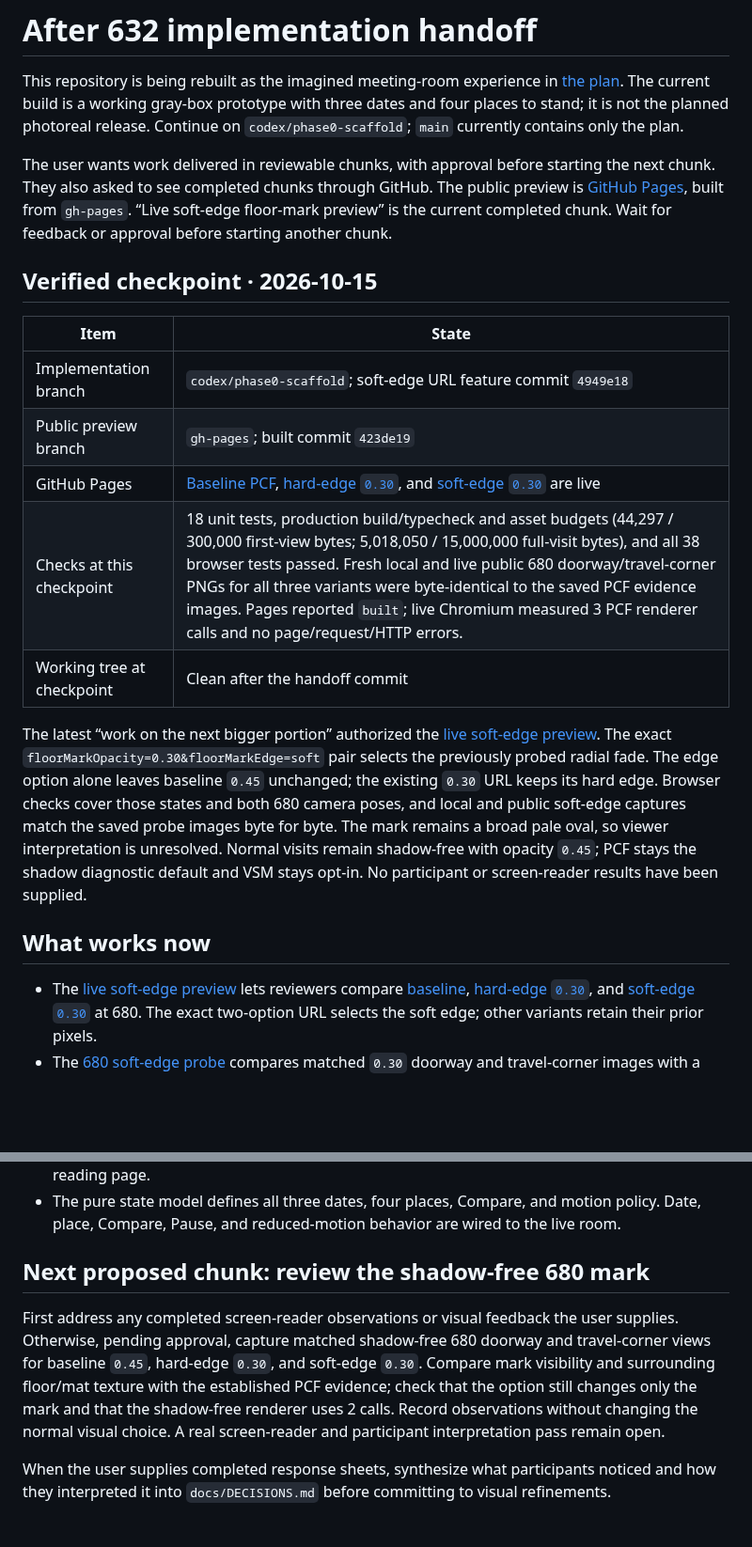
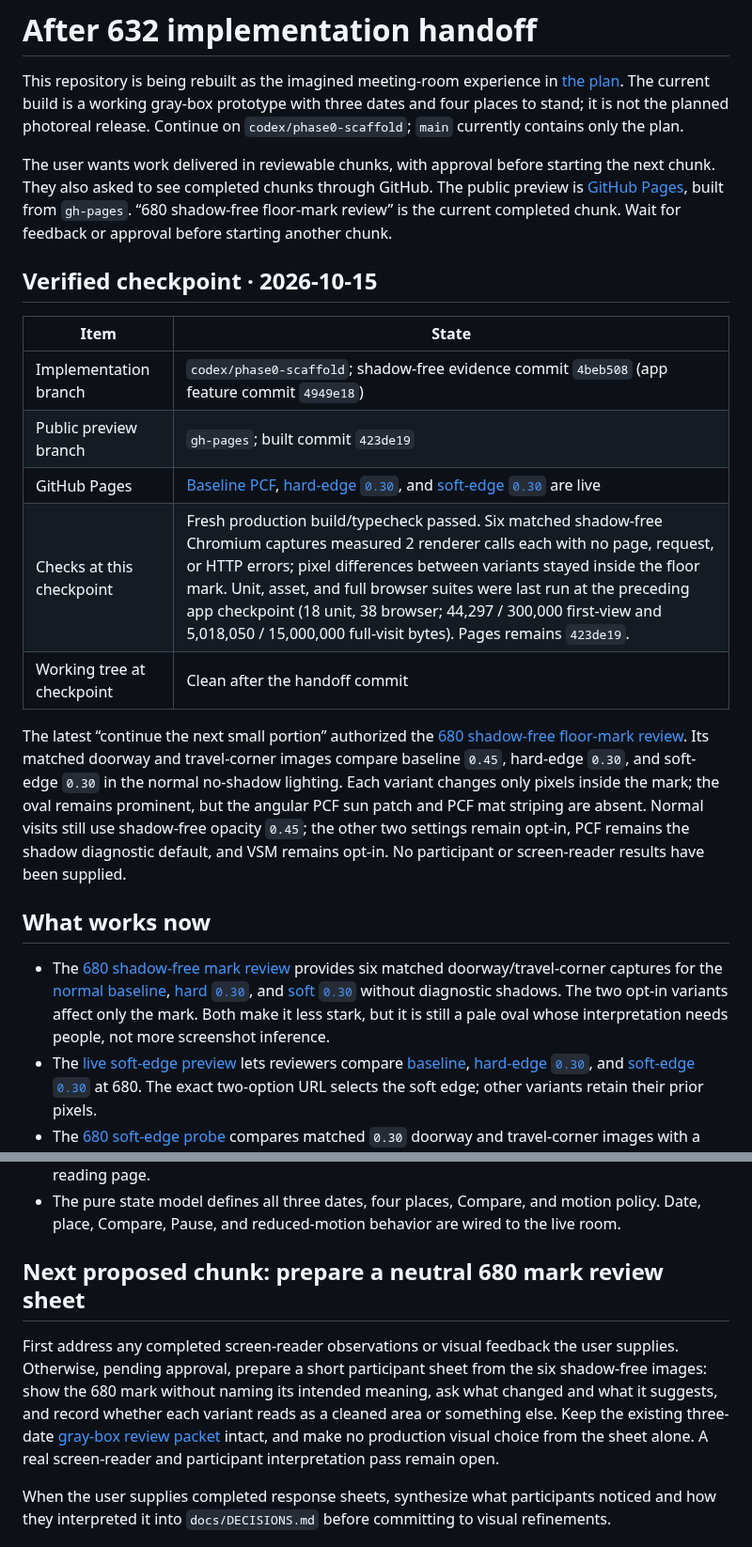
Before and after one commit to wangy113/after-632-gpt-sol-6, a Markdown page: HANDOFF.md, 2 parts joined by grey strips. Shown at 94% size. GitHub-like rendering; blank space fills up the shorter version.

Commit message:
Hand off shadow-free 680 mark review

```diff
--- a/HANDOFF.md
+++ b/HANDOFF.md
@@ -2,22 +2,23 @@
 
 This repository is being rebuilt as the imagined meeting-room experience in [the plan](docs/PLAN.md). The current build is a working gray-box prototype with three dates and four places to stand; it is not the planned photoreal release. Continue on `codex/phase0-scaffold`; `main` currently contains only the plan.
 
-The user wants work delivered in reviewable chunks, with approval before starting the next chunk. They also asked to see completed chunks through GitHub. The public preview is [GitHub Pages](https://wangy113.github.io/after-632-gpt-sol-6/), built from `gh-pages`. “Live soft-edge floor-mark preview” is the current completed chunk. Wait for feedback or approval before starting another chunk.
+The user wants work delivered in reviewable chunks, with approval before starting the next chunk. They also asked to see completed chunks through GitHub. The public preview is [GitHub Pages](https://wangy113.github.io/after-632-gpt-sol-6/), built from `gh-pages`. “680 shadow-free floor-mark review” is the current completed chunk. Wait for feedback or approval before starting another chunk.
 
 ## Verified checkpoint · 2026-10-15
 
 | Item | State |
 | --- | --- |
-| Implementation branch | `codex/phase0-scaffold`; soft-edge URL feature commit `4949e18` |
+| Implementation branch | `codex/phase0-scaffold`; shadow-free evidence commit `4beb508` (app feature commit `4949e18`) |
 | Public preview branch | `gh-pages`; built commit `423de19` |
 | GitHub Pages | [Baseline PCF](https://wangy113.github.io/after-632-gpt-sol-6/?shadows=1), [hard-edge `0.30`](https://wangy113.github.io/after-632-gpt-sol-6/?shadows=1&floorMarkOpacity=0.30), and [soft-edge `0.30`](https://wangy113.github.io/after-632-gpt-sol-6/?shadows=1&floorMarkOpacity=0.30&floorMarkEdge=soft) are live |
-| Checks at this checkpoint | 18 unit tests, production build/typecheck and asset budgets (44,297 / 300,000 first-view bytes; 5,018,050 / 15,000,000 full-visit bytes), and all 38 browser tests passed. Fresh local and live public 680 doorway/travel-corner PNGs for all three variants were byte-identical to the saved PCF evidence images. Pages reported `built`; live Chromium measured 3 PCF renderer calls and no page/request/HTTP errors. |
+| Checks at this checkpoint | Fresh production build/typecheck passed. Six matched shadow-free Chromium captures measured 2 renderer calls each with no page, request, or HTTP errors; pixel differences between variants stayed inside the floor mark. Unit, asset, and full browser suites were last run at the preceding app checkpoint (18 unit, 38 browser; 44,297 / 300,000 first-view and 5,018,050 / 15,000,000 full-visit bytes). Pages remains `423de19`. |
 | Working tree at checkpoint | Clean after the handoff commit |
 
-The latest “work on the next bigger portion” authorized the [live soft-edge preview](docs/phase0/GEOMETRY_BASELINE.md#live-soft-edge-floor-mark-preview--2026-10-15). The exact `floorMarkOpacity=0.30&floorMarkEdge=soft` pair selects the previously probed radial fade. The edge option alone leaves baseline `0.45` unchanged; the existing `0.30` URL keeps its hard edge. Browser checks cover those states and both 680 camera poses, and local and public soft-edge captures match the saved probe images byte for byte. The mark remains a broad pale oval, so viewer interpretation is unresolved. Normal visits remain shadow-free with opacity `0.45`; PCF stays the shadow diagnostic default and VSM stays opt-in. No participant or screen-reader results have been supplied.
+The latest “continue the next small portion” authorized the [680 shadow-free floor-mark review](docs/phase0/GEOMETRY_BASELINE.md#680-shadow-free-floor-mark-review--2026-10-15). Its matched doorway and travel-corner images compare baseline `0.45`, hard-edge `0.30`, and soft-edge `0.30` in the normal no-shadow lighting. Each variant changes only pixels inside the mark; the oval remains prominent, but the angular PCF sun patch and PCF mat striping are absent. Normal visits still use shadow-free opacity `0.45`; the other two settings remain opt-in, PCF remains the shadow diagnostic default, and VSM remains opt-in. No participant or screen-reader results have been supplied.
 
 ## What works now
 
+- The [680 shadow-free mark review](docs/phase0/GEOMETRY_BASELINE.md#680-shadow-free-floor-mark-review--2026-10-15) provides six matched doorway/travel-corner captures for the [normal baseline](https://wangy113.github.io/after-632-gpt-sol-6/), [hard `0.30`](https://wangy113.github.io/after-632-gpt-sol-6/?floorMarkOpacity=0.30), and [soft `0.30`](https://wangy113.github.io/after-632-gpt-sol-6/?floorMarkOpacity=0.30&floorMarkEdge=soft) without diagnostic shadows. The two opt-in variants affect only the mark. Both make it less stark, but it is still a pale oval whose interpretation needs people, not more screenshot inference.
 - The [live soft-edge preview](docs/phase0/GEOMETRY_BASELINE.md#live-soft-edge-floor-mark-preview--2026-10-15) lets reviewers compare [baseline](https://wangy113.github.io/after-632-gpt-sol-6/?shadows=1), [hard-edge `0.30`](https://wangy113.github.io/after-632-gpt-sol-6/?shadows=1&floorMarkOpacity=0.30), and [soft-edge `0.30`](https://wangy113.github.io/after-632-gpt-sol-6/?shadows=1&floorMarkOpacity=0.30&floorMarkEdge=soft) at 680. The exact two-option URL selects the soft edge; other variants retain their prior pixels.
 - The [680 soft-edge probe](docs/phase0/GEOMETRY_BASELINE.md#680-soft-edge-floor-mark-probe--2026-10-15) compares matched `0.30` doorway and travel-corner images with a temporary feathered perimeter. Changes stay inside the mark; the edge is softer but the pale oval remains. The temporary code was restored after that probe; the treatment is now separately opt-in through the live URL above.
 - The [live lower-opacity preview](docs/phase0/GEOMETRY_BASELINE.md#live-lower-opacity-floor-mark-preview--2026-10-14) lets reviewers compare the [baseline 680 PCF view](https://wangy113.github.io/after-632-gpt-sol-6/?shadows=1) with the [0.30 candidate](https://wangy113.github.io/after-632-gpt-sol-6/?shadows=1&floorMarkOpacity=0.30). Other URL values use `0.45`; the candidate remains opt-in.
@@ -67,9 +68,9 @@ The latest “work on the next bigger portion” authorized the [live soft-edge
 - Compare shows the previous date from the same camera while preserving the selected date. It works by pointer or keyboard hold, the C key, or a persistent click-only activation of either Compare button. Returning to reading releases the renderer; renderer failure falls back to the reading page.
 - The pure state model defines all three dates, four places, Compare, and motion policy. Date, place, Compare, Pause, and reduced-motion behavior are wired to the live room.
 
-## Next proposed chunk: review the shadow-free 680 mark
+## Next proposed chunk: prepare a neutral 680 mark review sheet
 
-First address any completed screen-reader observations or visual feedback the user supplies. Otherwise, pending approval, capture matched shadow-free 680 doorway and travel-corner views for baseline `0.45`, hard-edge `0.30`, and soft-edge `0.30`. Compare mark visibility and surrounding floor/mat texture with the established PCF evidence; check that the option still changes only the mark and that the shadow-free renderer uses 2 calls. Record observations without changing the normal visual choice. A real screen-reader and participant interpretation pass remain open.
+First address any completed screen-reader observations or visual feedback the user supplies. Otherwise, pending approval, prepare a short participant sheet from the six shadow-free images: show the 680 mark without naming its intended meaning, ask what changed and what it suggests, and record whether each variant reads as a cleaned area or something else. Keep the existing three-date [gray-box review packet](docs/phase0/GRAYBOX_REVIEW_PACKET.md) intact, and make no production visual choice from the sheet alone. A real screen-reader and participant interpretation pass remain open.
 
 When the user supplies completed response sheets, synthesize what participants noticed and how they interpreted it into `docs/DECISIONS.md` before committing to visual refinements.
 
```
Also changed, not shown: other parts of HANDOFF.md (+2 -0 lines).
